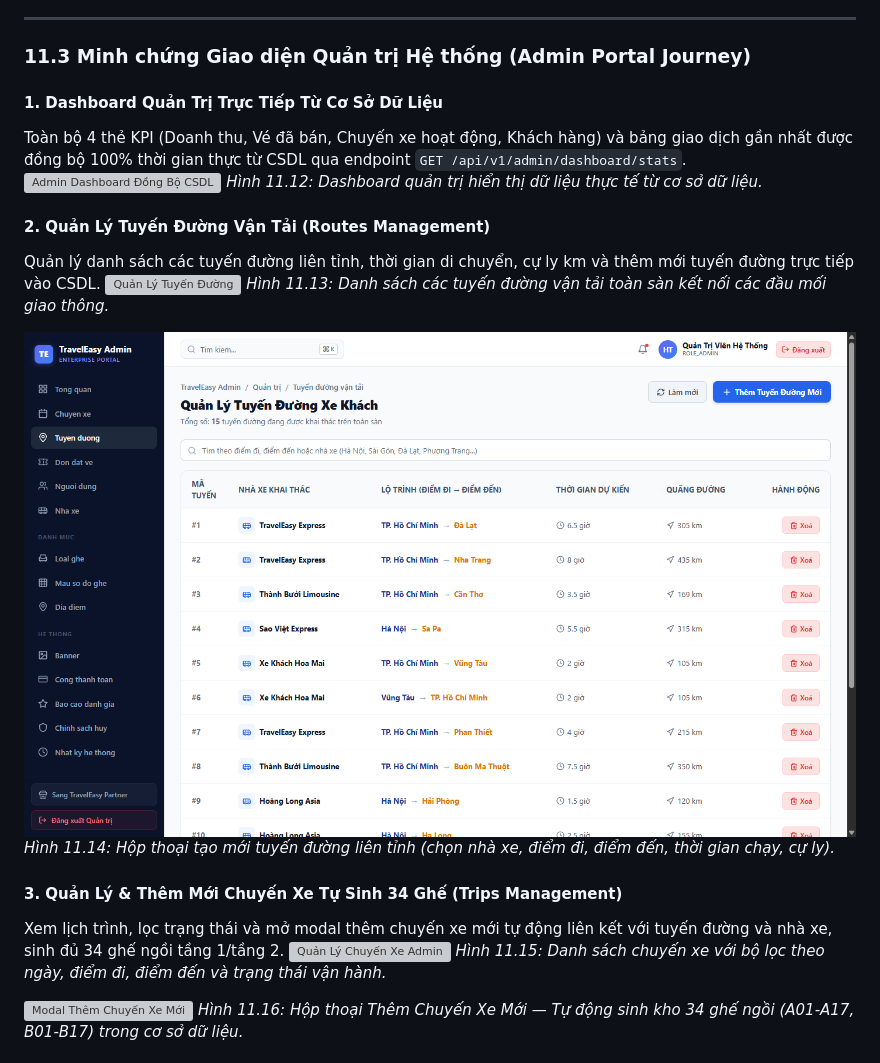
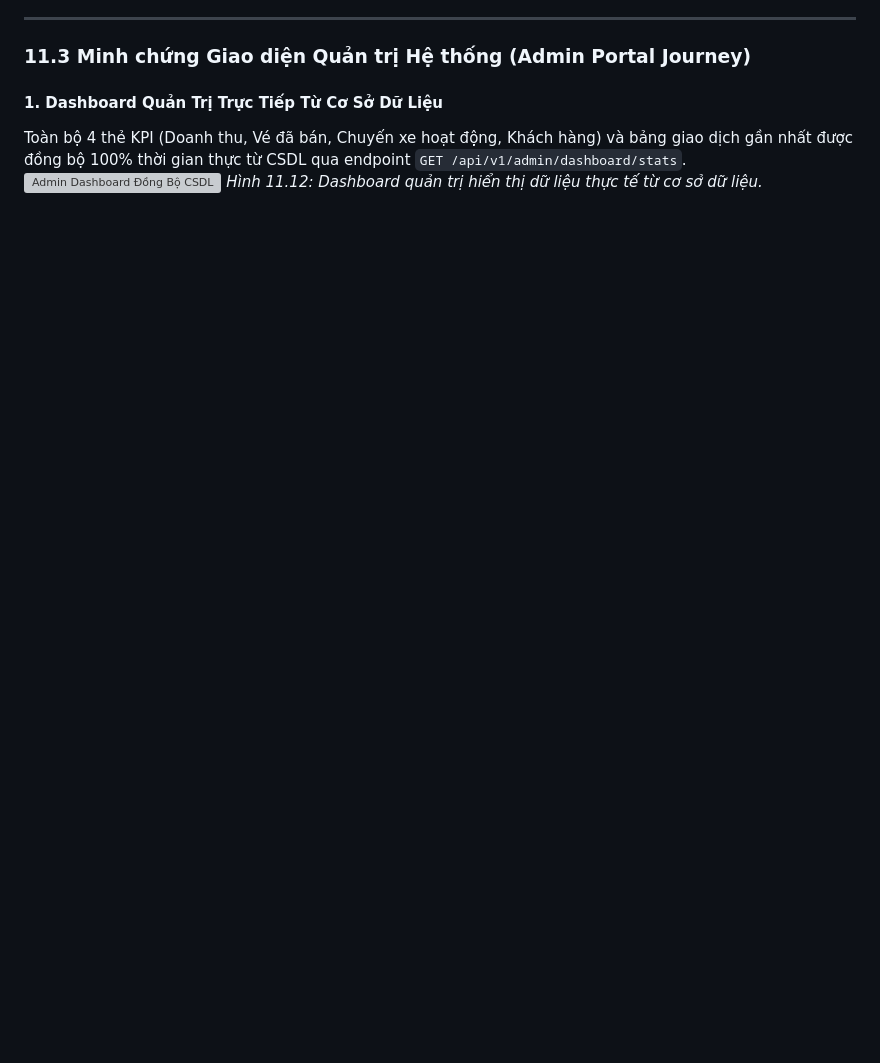
Before and after one commit to phamcongthanhvn2k6/traveleasy-platform, a Markdown page: README.md, the part around one of its changes. GitHub-like rendering; blank space fills up the shorter version; grey boxes are pictures that could not be loaded.

```diff
--- a/README.md
+++ b/README.md
@@ -1496,19 +1496,3 @@ Toàn bộ 4 thẻ KPI (Doanh thu, Vé đã bán, Chuyến xe hoạt động, Kh
 ![Admin Dashboard Đồng Bộ CSDL](docs/screenshots/screenshot_admin_dashboard_synced.png)
 *Hình 11.12: Dashboard quản trị hiển thị dữ liệu thực tế từ cơ sở dữ liệu.*
 
-#### 2. Quản Lý Tuyến Đường Vận Tải (Routes Management)
-Quản lý danh sách các tuyến đường liên tỉnh, thời gian di chuyển, cự ly km và thêm mới tuyến đường trực tiếp vào CSDL.
-![Quản Lý Tuyến Đường](docs/screenshots/screenshot_admin_routes.png)
-*Hình 11.13: Danh sách các tuyến đường vận tải toàn sàn kết nối các đầu mối giao thông.*
-
-![Modal Thêm Tuyến Đường Mới](docs/screenshots/screenshot_admin_routes_modal.png)
-*Hình 11.14: Hộp thoại tạo mới tuyến đường liên tỉnh (chọn nhà xe, điểm đi, điểm đến, thời gian chạy, cự ly).*
-
-#### 3. Quản Lý & Thêm Mới Chuyến Xe Tự Sinh 34 Ghế (Trips Management)
-Xem lịch trình, lọc trạng thái và mở modal thêm chuyến xe mới tự động liên kết với tuyến đường và nhà xe, sinh đủ 34 ghế ngồi tầng 1/tầng 2.
-![Quản Lý Chuyến Xe Admin](docs/screenshots/screenshot_admin_trips.png)
-*Hình 11.15: Danh sách chuyến xe với bộ lọc theo ngày, điểm đi, điểm đến và trạng thái vận hành.*
-
-![Modal Thêm Chuyến Xe Mới](docs/screenshots/screenshot_admin_trips_modal.png)
-*Hình 11.16: Hộp thoại Thêm Chuyến Xe Mới — Tự động sinh kho 34 ghế ngồi (A01-A17, B01-B17) trong cơ sở dữ liệu.*
-
```
Also changed, not shown: other parts of README.md (+40 -24 lines).
